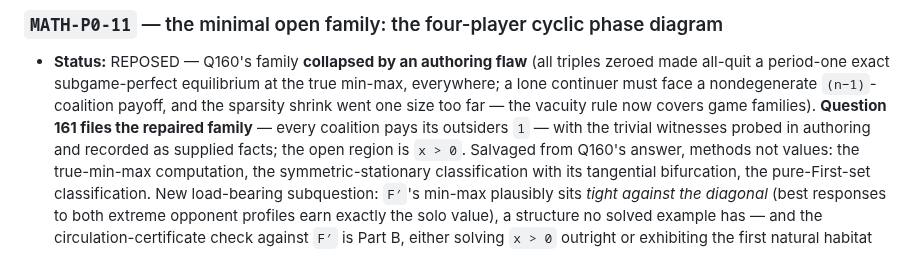
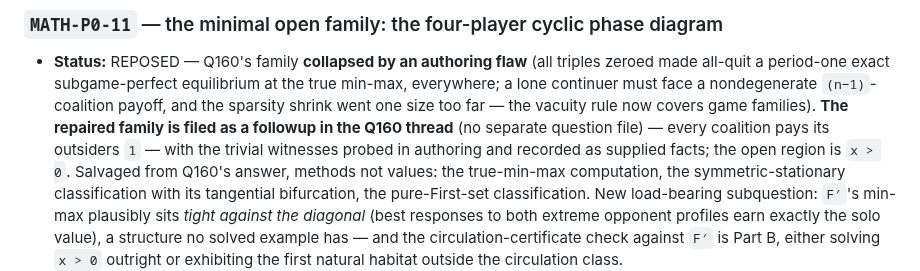
Before and after one commit to elazarg/GameTheory, a Markdown page: docs/uniform-equilibrium/PIPELINE.md, the part around the change. GitHub-like rendering.

Commit message:
The repaired family rides the Q160 thread
Co-Authored-By: Claude Opus 5 <noreply@anthropic.com>

```diff
--- a/docs/uniform-equilibrium/PIPELINE.md
+++ b/docs/uniform-equilibrium/PIPELINE.md
@@ -2011,8 +2011,9 @@ the question.
   (all triples zeroed made all-quit a period-one exact subgame-perfect
   equilibrium at the true min-max, everywhere; a lone continuer must face a
   nondegenerate `(n−1)`-coalition payoff, and the sparsity shrink went one
-  size too far — the vacuity rule now covers game families). **Question 161
-  files the repaired family** — every coalition pays its outsiders `1` — with
+  size too far — the vacuity rule now covers game families). **The repaired
+  family is filed as a followup in the Q160 thread** (no separate question
+  file) — every coalition pays its outsiders `1` — with
   the trivial witnesses probed in authoring and recorded as supplied facts;
   the open region is `x > 0`. Salvaged from Q160's answer, methods not
   values: the true-min-max computation, the symmetric-stationary
```
